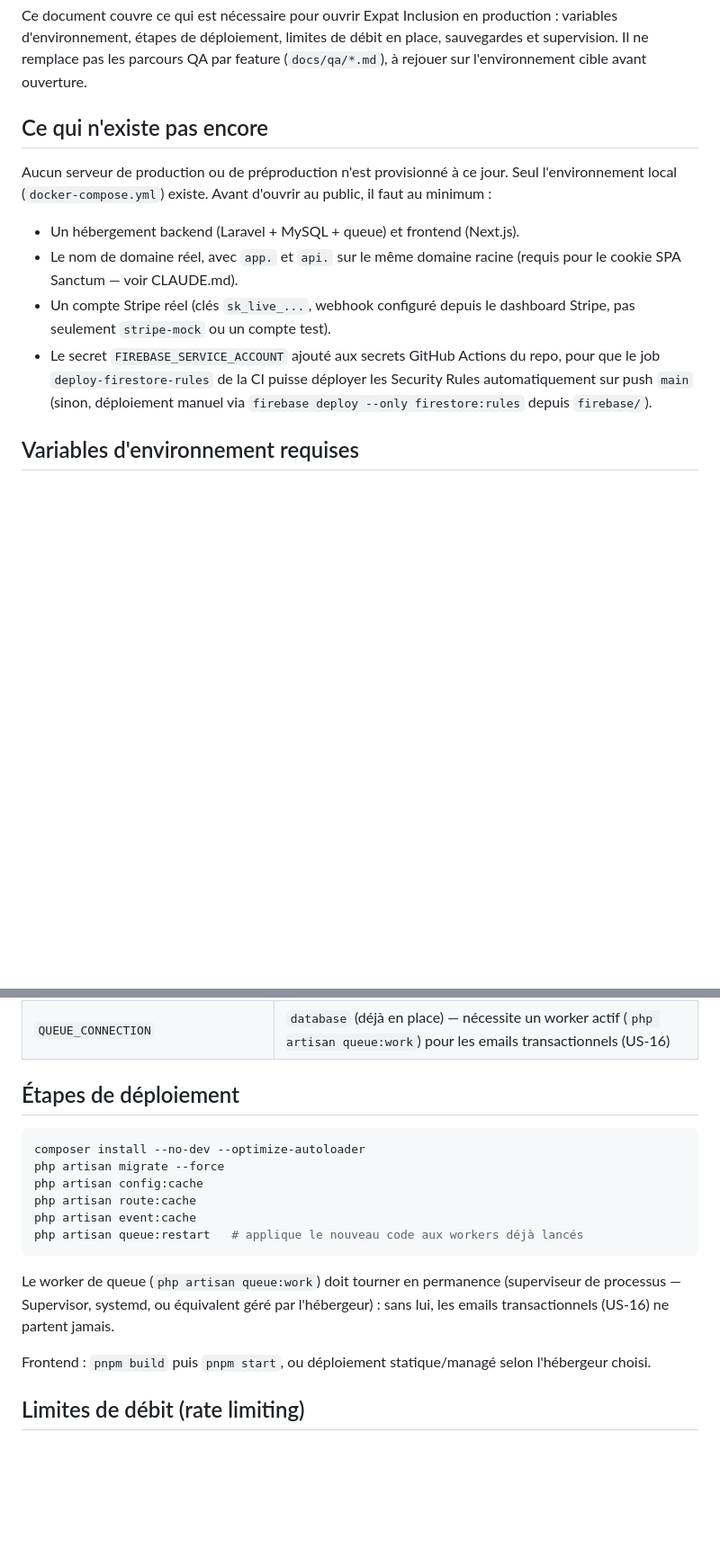
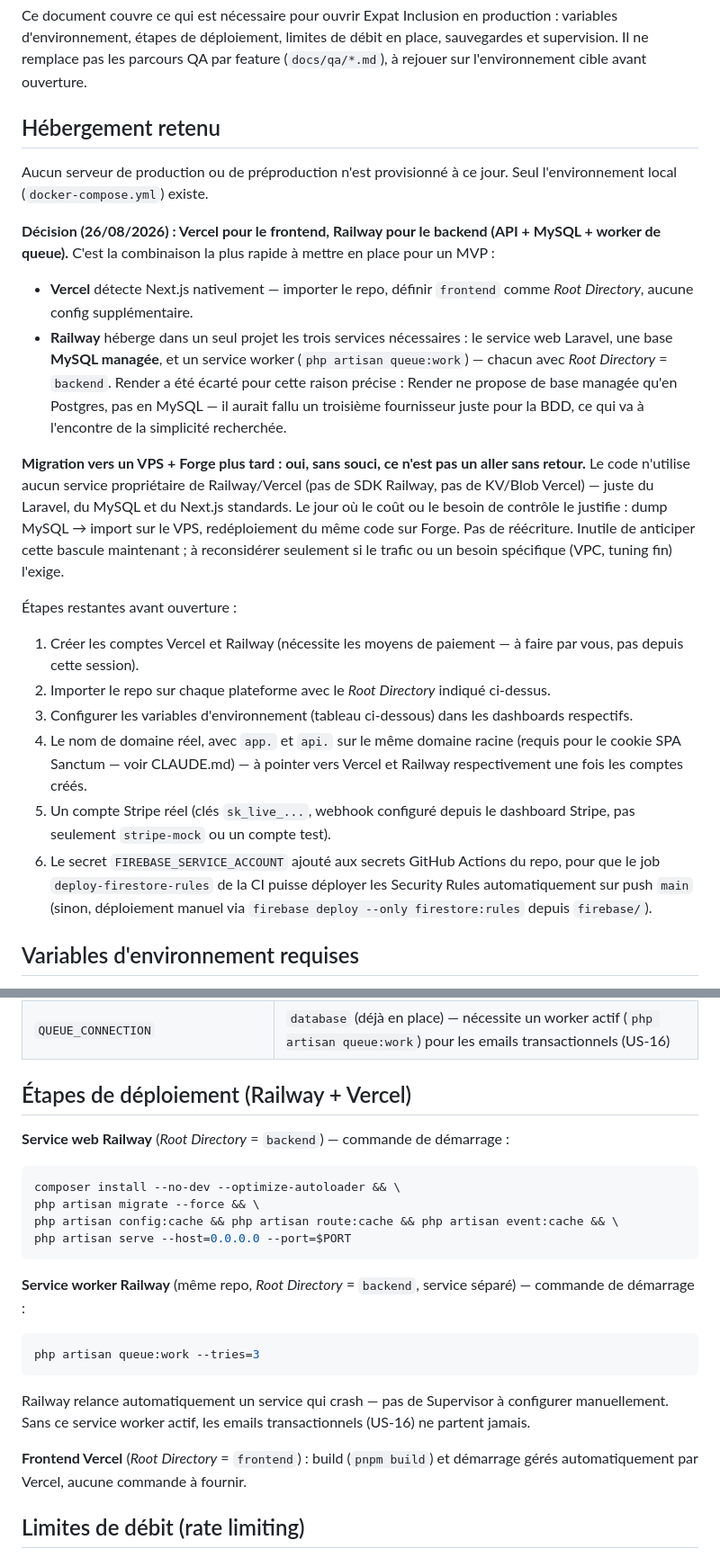
Before and after one commit to KarimBkr/Expat-Inclusion-, a Markdown page: docs/ops/runbook.md, 2 parts joined by grey strips. Shown at 90% size. Rendered like a GitHub page; blank space fills up the shorter version.

Commit message:
docs: préciser le choix d'hébergement dans le runbook (Railway + Vercel)

````diff
--- a/docs/ops/runbook.md
+++ b/docs/ops/runbook.md
@@ -6,21 +6,51 @@ débit en place, sauvegardes et supervision. Il ne remplace pas les parcours
 QA par feature (`docs/qa/*.md`), à rejouer sur l'environnement cible avant
 ouverture.
 
-## Ce qui n'existe pas encore
+## Hébergement retenu
 
 Aucun serveur de production ou de préproduction n'est provisionné à ce jour.
-Seul l'environnement local (`docker-compose.yml`) existe. Avant d'ouvrir au
-public, il faut au minimum :
+Seul l'environnement local (`docker-compose.yml`) existe.
 
-- Un hébergement backend (Laravel + MySQL + queue) et frontend (Next.js).
-- Le nom de domaine réel, avec `app.` et `api.` sur le même domaine racine
-  (requis pour le cookie SPA Sanctum — voir CLAUDE.md).
-- Un compte Stripe réel (clés `sk_live_...`, webhook configuré depuis le
-  dashboard Stripe, pas seulement `stripe-mock` ou un compte test).
-- Le secret `FIREBASE_SERVICE_ACCOUNT` ajouté aux secrets GitHub Actions du
-  repo, pour que le job `deploy-firestore-rules` de la CI puisse déployer les
-  Security Rules automatiquement sur push `main` (sinon, déploiement manuel
-  via `firebase deploy --only firestore:rules` depuis `firebase/`).
+**Décision (26/08/2026) : Vercel pour le frontend, Railway pour le backend
+(API + MySQL + worker de queue).** C'est la combinaison la plus rapide à
+mettre en place pour un MVP :
+
+- **Vercel** détecte Next.js nativement — importer le repo, définir `frontend`
+  comme *Root Directory*, aucune config supplémentaire.
+- **Railway** héberge dans un seul projet les trois services nécessaires : le
+  service web Laravel, une base **MySQL managée**, et un service worker
+  (`php artisan queue:work`) — chacun avec *Root Directory* = `backend`.
+  Render a été écarté pour cette raison précise : Render ne propose de base
+  managée qu'en Postgres, pas en MySQL — il aurait fallu un troisième
+  fournisseur juste pour la BDD, ce qui va à l'encontre de la simplicité
+  recherchée.
+
+**Migration vers un VPS + Forge plus tard : oui, sans souci, ce n'est pas un
+aller sans retour.** Le code n'utilise aucun service propriétaire de
+Railway/Vercel (pas de SDK Railway, pas de KV/Blob Vercel) — juste du Laravel,
+du MySQL et du Next.js standards. Le jour où le coût ou le besoin de contrôle
+le justifie : dump MySQL → import sur le VPS, redéploiement du même code sur
+Forge. Pas de réécriture. Inutile de anticiper cette bascule maintenant ; à
+reconsidérer seulement si le trafic ou un besoin spécifique (VPC, tuning fin)
+l'exige.
+
+Étapes restantes avant ouverture :
+
+1. Créer les comptes Vercel et Railway (nécessite les moyens de paiement —
+   à faire par vous, pas depuis cette session).
+2. Importer le repo sur chaque plateforme avec le *Root Directory* indiqué
+   ci-dessus.
+3. Configurer les variables d'environnement (tableau ci-dessous) dans les
+   dashboards respectifs.
+4. Le nom de domaine réel, avec `app.` et `api.` sur le même domaine racine
+   (requis pour le cookie SPA Sanctum — voir CLAUDE.md) — à pointer vers
+   Vercel et Railway respectivement une fois les comptes créés.
+5. Un compte Stripe réel (clés `sk_live_...`, webhook configuré depuis le
+   dashboard Stripe, pas seulement `stripe-mock` ou un compte test).
+6. Le secret `FIREBASE_SERVICE_ACCOUNT` ajouté aux secrets GitHub Actions du
+   repo, pour que le job `deploy-firestore-rules` de la CI puisse déployer les
+   Security Rules automatiquement sur push `main` (sinon, déploiement manuel
+   via `firebase deploy --only firestore:rules` depuis `firebase/`).
 
 ## Variables d'environnement requises
 
@@ -38,23 +68,30 @@ associés. Points d'attention spécifiques à la production :
 | `FIREBASE_CREDENTIALS` | chemin vers le service account réel, jamais commité |
 | `QUEUE_CONNECTION` | `database` (déjà en place) — nécessite un worker actif (`php artisan queue:work`) pour les emails transactionnels (US-16) |
 
-## Étapes de déploiement
+## Étapes de déploiement (Railway + Vercel)
+
+**Service web Railway** (*Root Directory* = `backend`) — commande de démarrage :
 
 ```bash
-composer install --no-dev --optimize-autoloader
-php artisan migrate --force
-php artisan config:cache
-php artisan route:cache
-php artisan event:cache
-php artisan queue:restart   # applique le nouveau code aux workers déjà lancés
+composer install --no-dev --optimize-autoloader && \
+php artisan migrate --force && \
+php artisan config:cache && php artisan route:cache && php artisan event:cache && \
+php artisan serve --host=0.0.0.0 --port=$PORT
 ```
 
-Le worker de queue (`php artisan queue:work`) doit tourner en permanence
-(superviseur de processus — Supervisor, systemd, ou équivalent géré par
-l'hébergeur) : sans lui, les emails transactionnels (US-16) ne partent jamais.
+**Service worker Railway** (même repo, *Root Directory* = `backend`, service
+séparé) — commande de démarrage :
 
-Frontend : `pnpm build` puis `pnpm start`, ou déploiement statique/managé selon
-l'hébergeur choisi.
+```bash
+php artisan queue:work --tries=3
+```
+
+Railway relance automatiquement un service qui crash — pas de Supervisor à
+configurer manuellement. Sans ce service worker actif, les emails
+transactionnels (US-16) ne partent jamais.
+
+**Frontend Vercel** (*Root Directory* = `frontend`) : build (`pnpm build`) et
+démarrage gérés automatiquement par Vercel, aucune commande à fournir.
 
 ## Limites de débit (rate limiting)
 
````
Also changed, not shown: other parts of docs/ops/runbook.md (+3 -2 lines).
